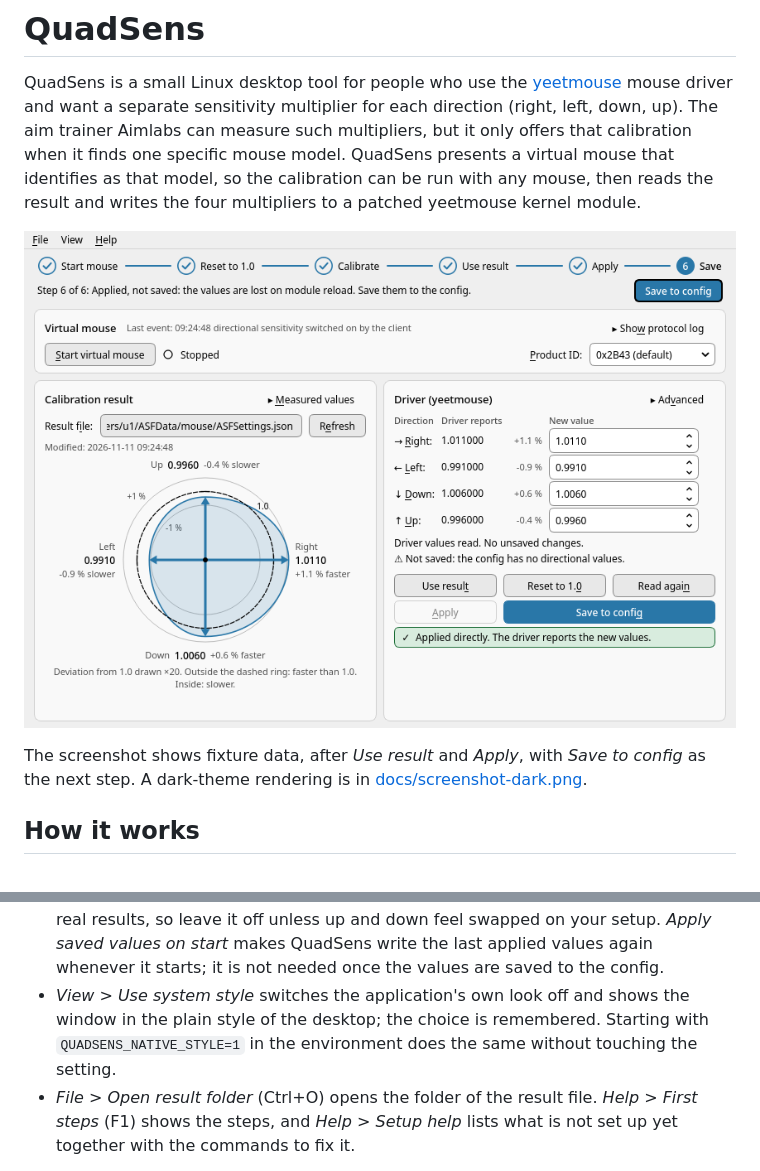
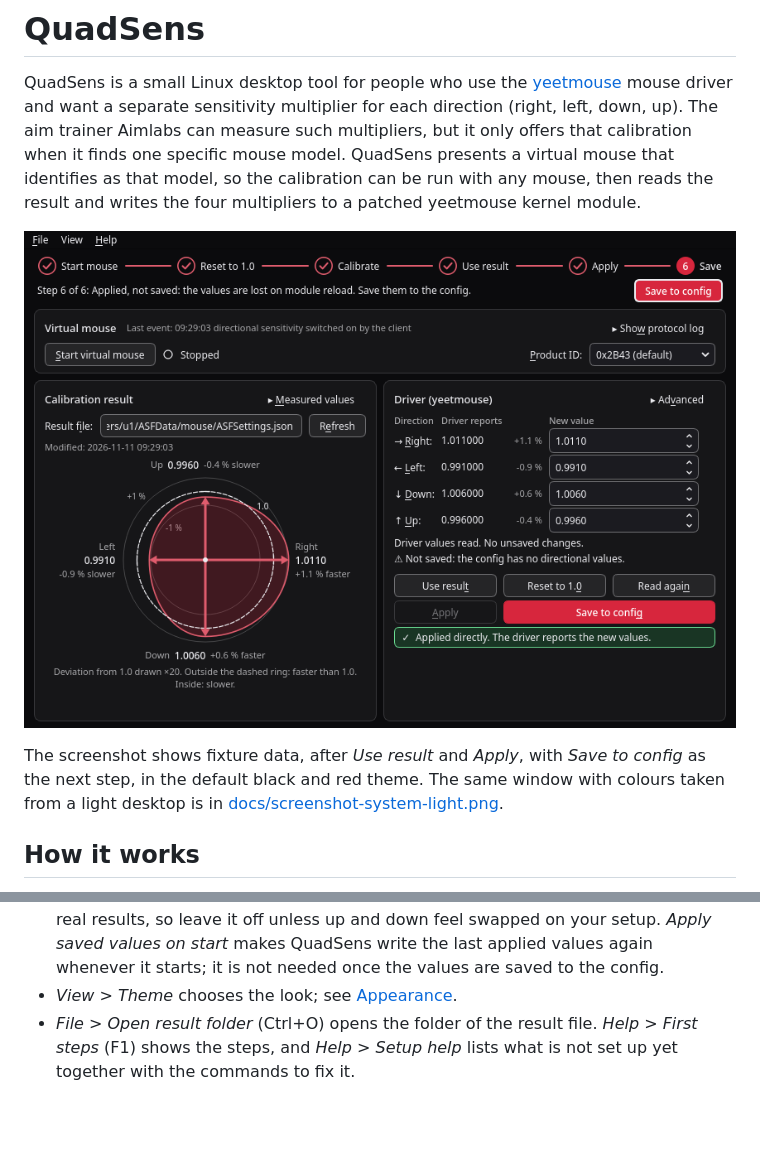
Before and after one commit to freasy/quadsens, a Markdown page: README.md, 2 parts joined by grey strips. GitHub-like rendering; pictures changed too: docs/screenshot.png; blank space fills up the shorter version.

```diff
--- a/README.md
+++ b/README.md
@@ -12,8 +12,9 @@ patched yeetmouse kernel module.
 ![QuadSens main window](docs/screenshot.png)
 
 The screenshot shows fixture data, after *Use result* and *Apply*, with
-*Save to config* as the next step. A dark-theme rendering is in
-[docs/screenshot-dark.png](docs/screenshot-dark.png).
+*Save to config* as the next step, in the default black and red theme. The
+same window with colours taken from a light desktop is in
+[docs/screenshot-system-light.png](docs/screenshot-system-light.png).
 
 ## How it works
 
@@ -235,10 +236,7 @@ Less common controls:
   swapped on your setup. *Apply saved values on start* makes QuadSens write
   the last applied values again whenever it starts; it is not needed once the
   values are saved to the config.
-- *View > Use system style* switches the application's own look off and shows
-  the window in the plain style of the desktop; the choice is remembered.
-  Starting with `QUADSENS_NATIVE_STYLE=1` in the environment does the same
-  without touching the setting.
+- *View > Theme* chooses the look; see [Appearance](#appearance).
 - *File > Open result folder* (Ctrl+O) opens the folder of the result file.
   *Help > First steps* (F1) shows the steps, and *Help > Setup help* lists
   what is not set up yet together with the commands to fix it.
```
Also changed, not shown: other parts of README.md (+27 -11 lines), docs/screenshot-system-light.png (added), 6 other files.
